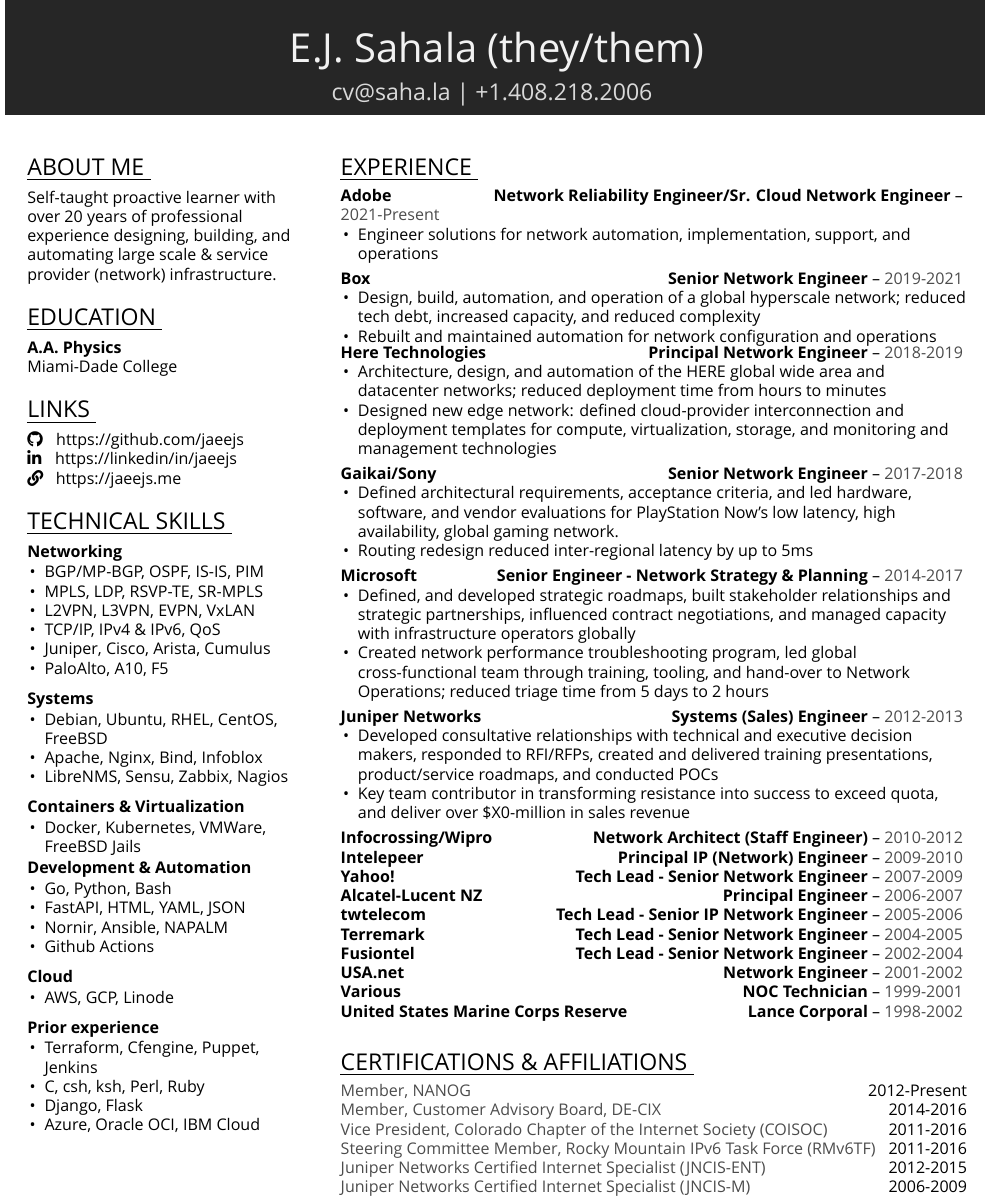
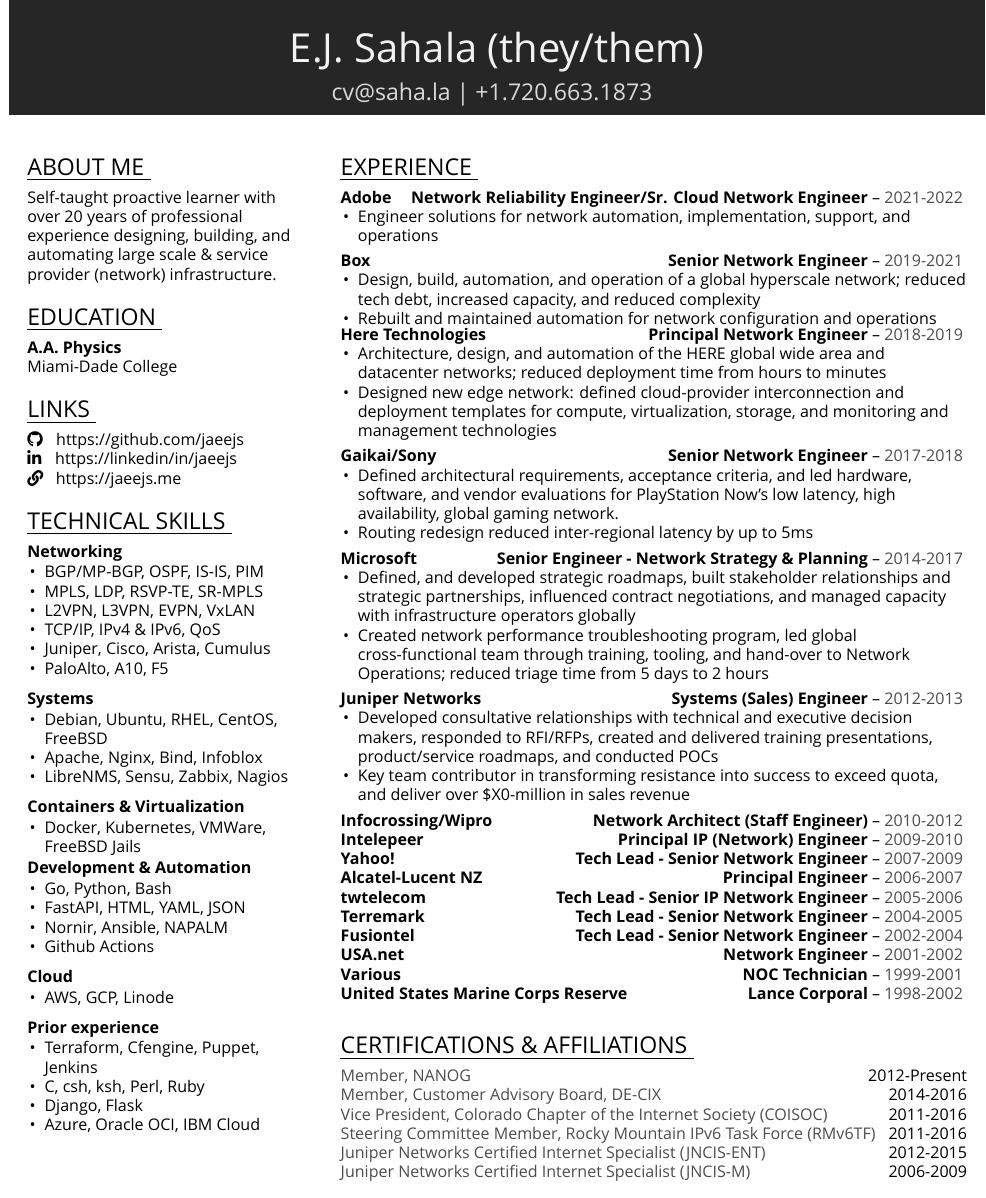
Before and after one commit to ejsdotsh/cv, a LaTeX document (ej_sahala.tex): part of the page, cut so that both start at the same text. Compiled offline with XeLaTeX; a missing font is replaced by an installed copy or a similar font.

Commit message:
update number

```diff
--- a/ej_sahala.tex
+++ b/ej_sahala.tex
@@ -133,7 +133,7 @@
 \begin{document}
     \resumetitle{}{E.J.\ Sahala (they/them)} {
         cv@saha.la |
-        +1.408.218.2006
+        +1.720.663.1873
     }
 
     \columnratio{0.31}
@@ -224,7 +224,7 @@
     \sectiontitle{experience}
     \sectioncontent{
 
-      \job{Adobe}{Network Reliability Engineer/Sr. Cloud Network Engineer}{2021\--Present}
+      \job{Adobe}{Network Reliability Engineer/Sr. Cloud Network Engineer}{2021\--2022}
       \begin{itemize}
         \item Engineer solutions for network automation, implementation, support, and operations
       \end{itemize}
```
